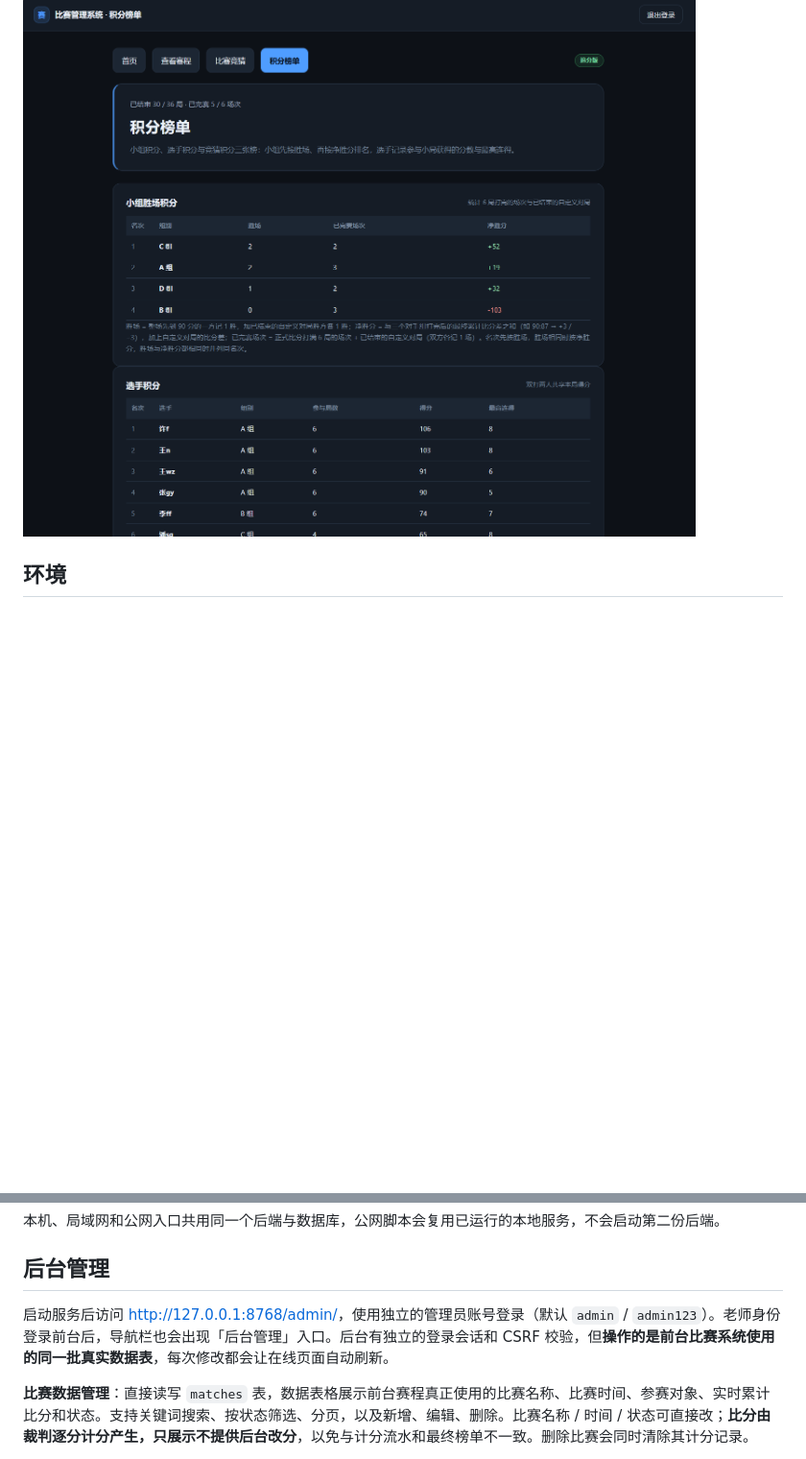
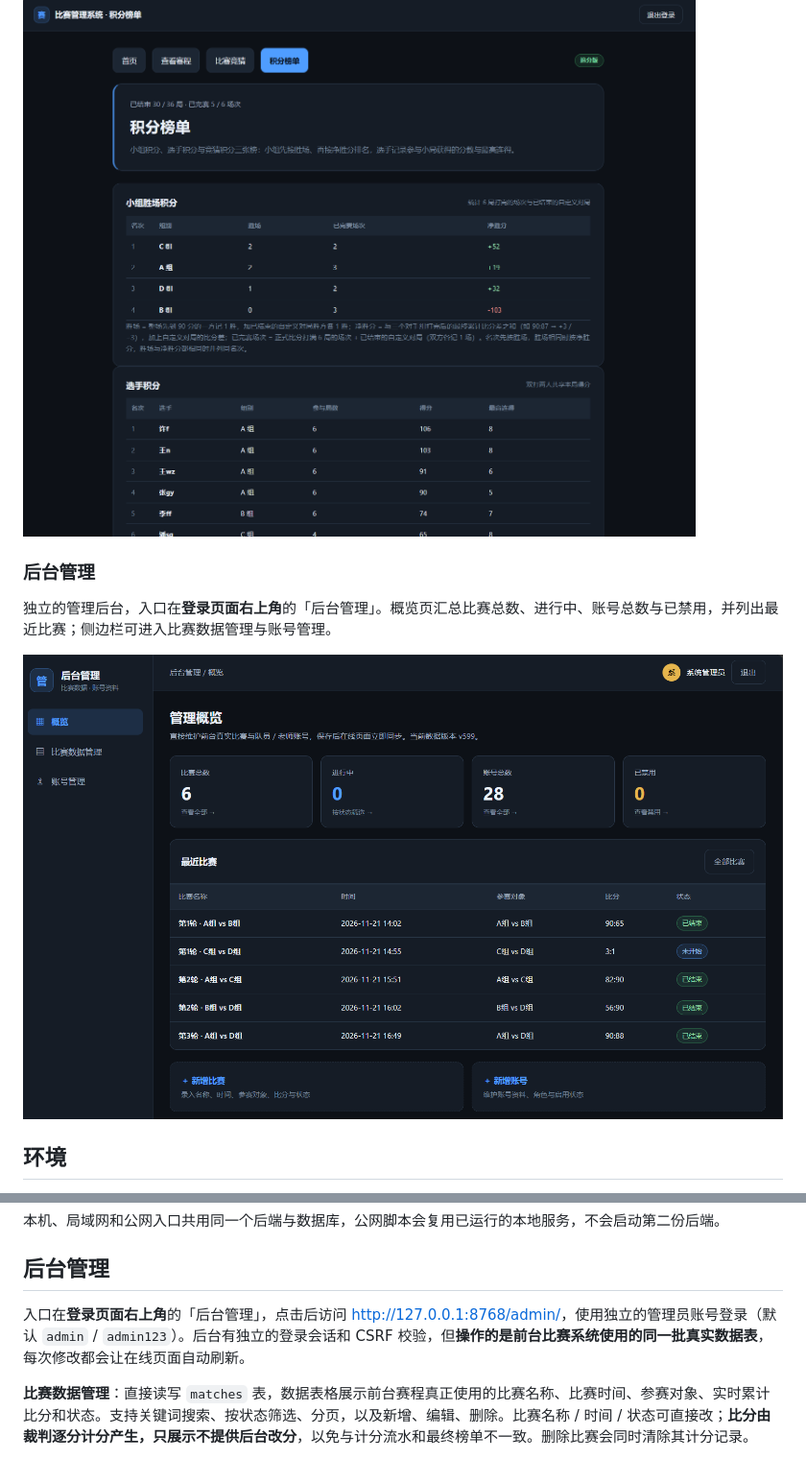
Before and after one commit to FIGHTFATE2023/Match-management, a Markdown page: README.md, 2 parts joined by grey strips. Shown at 96% size. GitHub-like rendering; pictures changed too: 简介图片/后台管理.png (added); blank space fills up the shorter version.

Commit message:
README 增加后台管理截图并更正入口位置
- 界面预览新增后台管理分组与截图

- 后台管理入口描述改为登录页面右上角（原老师导航栏入口描述已过时）

```diff
--- a/README.md
+++ b/README.md
@@ -97,6 +97,12 @@
 
 ![积分榜单](<简介图片/积分榜单.png>)
 
+### 后台管理
+
+独立的管理后台，入口在**登录页面右上角**的「后台管理」。概览页汇总比赛总数、进行中、账号总数与已禁用，并列出最近比赛；侧边栏可进入比赛数据管理与账号管理。
+
+![后台管理](<简介图片/后台管理.png>)
+
 ## 环境
 
 - Python 3.10 或更高版本
@@ -127,7 +133,7 @@ python -m venv .venv
 
 ## 后台管理
 
-启动服务后访问 <http://127.0.0.1:8768/admin/>，使用独立的管理员账号登录（默认 `admin` / `admin123`）。老师身份登录前台后，导航栏也会出现「后台管理」入口。后台有独立的登录会话和 CSRF 校验，但**操作的是前台比赛系统使用的同一批真实数据表**，每次修改都会让在线页面自动刷新。
+入口在**登录页面右上角**的「后台管理」，点击后访问 <http://127.0.0.1:8768/admin/>，使用独立的管理员账号登录（默认 `admin` / `admin123`）。后台有独立的登录会话和 CSRF 校验，但**操作的是前台比赛系统使用的同一批真实数据表**，每次修改都会让在线页面自动刷新。
 
 **比赛数据管理**：直接读写 `matches` 表，数据表格展示前台赛程真正使用的比赛名称、比赛时间、参赛对象、实时累计比分和状态。支持关键词搜索、按状态筛选、分页，以及新增、编辑、删除。比赛名称 / 时间 / 状态可直接改；**比分由裁判逐分计分产生，只展示不提供后台改分**，以免与计分流水和最终榜单不一致。删除比赛会同时清除其计分记录。
 
```
